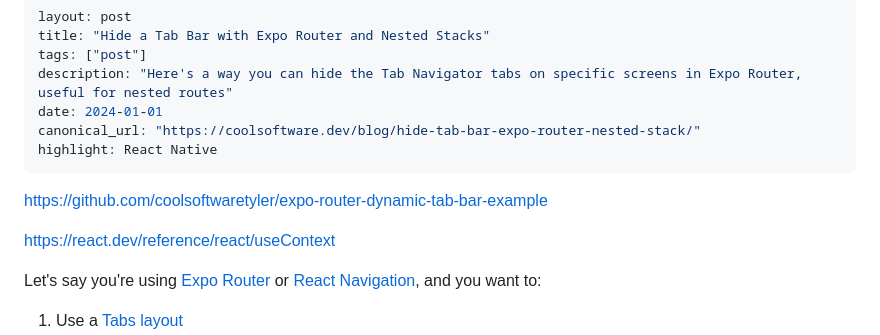
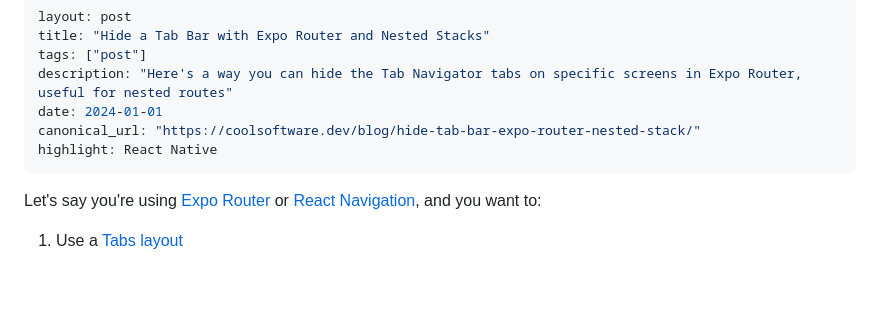
Before and after one commit to coolsoftwaretyler/cool-software-website, a Markdown page: src/blog/hide-tab-bar-expo-router-nested-stack.md, the part around the change. Rendered like a GitHub page; blank space fills up the shorter version.

Commit message:
remove links

```diff
--- a/src/blog/hide-tab-bar-expo-router-nested-stack.md
+++ b/src/blog/hide-tab-bar-expo-router-nested-stack.md
@@ -7,10 +7,6 @@ date: 2024-01-01
 canonical_url: "https://coolsoftware.dev/blog/hide-tab-bar-expo-router-nested-stack/"
 highlight: React Native
 ---
-
-https://github.com/coolsoftwaretyler/expo-router-dynamic-tab-bar-example
-
-https://react.dev/reference/react/useContext
 
 Let's say you're using [Expo Router](https://docs.expo.dev/router/installation/#quick-start) or [React Navigation](https://reactnavigation.org/), and you want to:
 
```
